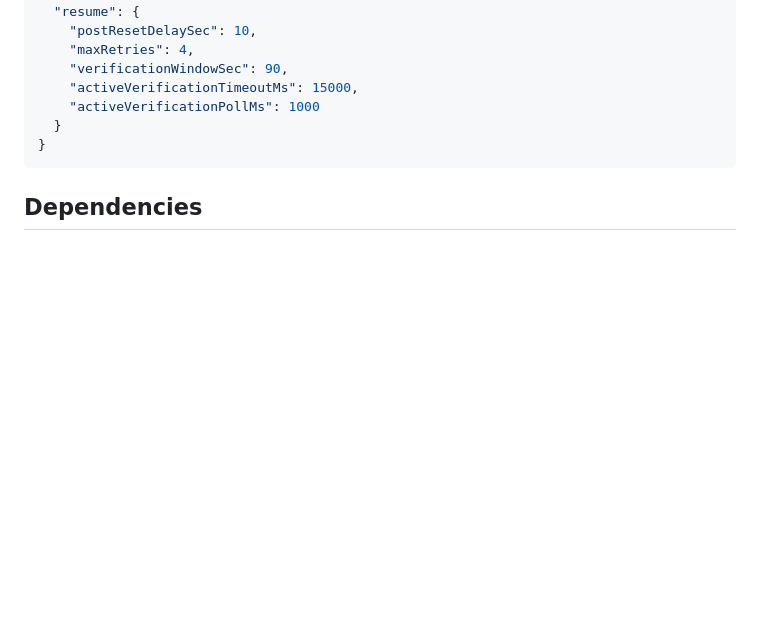
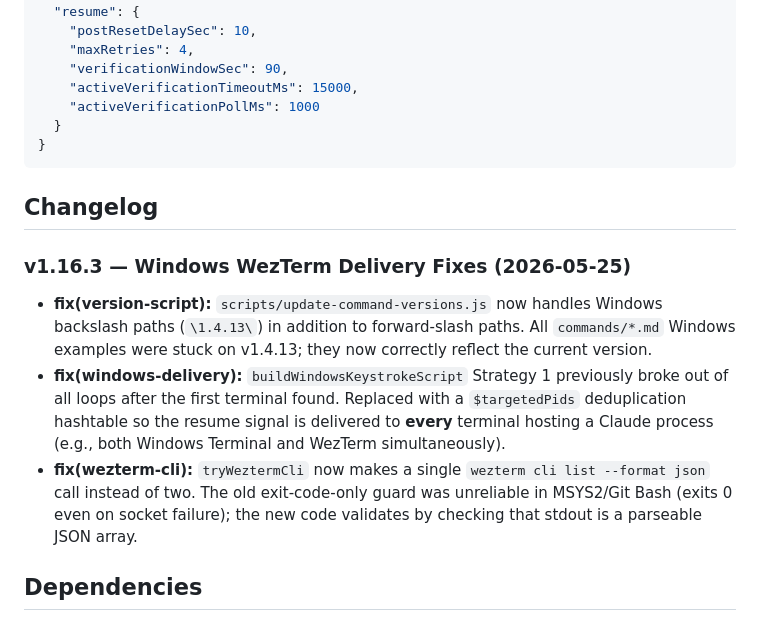
Before and after one commit to Muminur/auto-claude-resume-after-limit-reset, a Markdown page: README.md, the part around the change. Drawn GitHub-style; blank space fills up the shorter version.

Commit message:
docs(readme): add v1.16.3 changelog for Windows WezTerm delivery fixes

````diff
--- a/README.md
+++ b/README.md
@@ -630,6 +630,14 @@ Patterns are compiled as case-insensitive RegExp. Max length 200 chars. Nested q
 }
 ```
 
+## Changelog
+
+### v1.16.3 — Windows WezTerm Delivery Fixes (2026-05-25)
+
+- **fix(version-script):** `scripts/update-command-versions.js` now handles Windows backslash paths (`\1.4.13\`) in addition to forward-slash paths. All `commands/*.md` Windows examples were stuck on v1.4.13; they now correctly reflect the current version.
+- **fix(windows-delivery):** `buildWindowsKeystrokeScript` Strategy 1 previously broke out of all loops after the first terminal found. Replaced with a `$targetedPids` deduplication hashtable so the resume signal is delivered to **every** terminal hosting a Claude process (e.g., both Windows Terminal and WezTerm simultaneously).
+- **fix(wezterm-cli):** `tryWeztermCli` now makes a single `wezterm cli list --format json` call instead of two. The old exit-code-only guard was unreliable in MSYS2/Git Bash (exits 0 even on socket failure); the new code validates by checking that stdout is a parseable JSON array.
+
 ## Dependencies
 
 - **Node.js** >= 16.0.0
````
